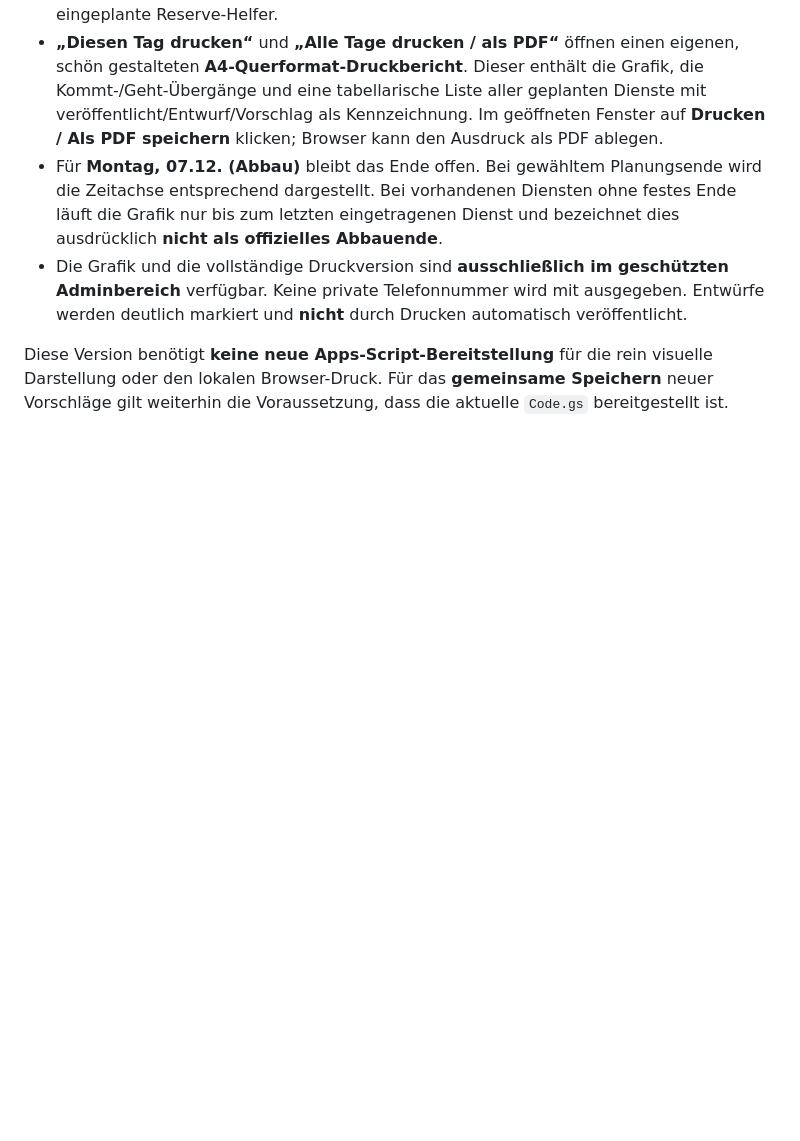
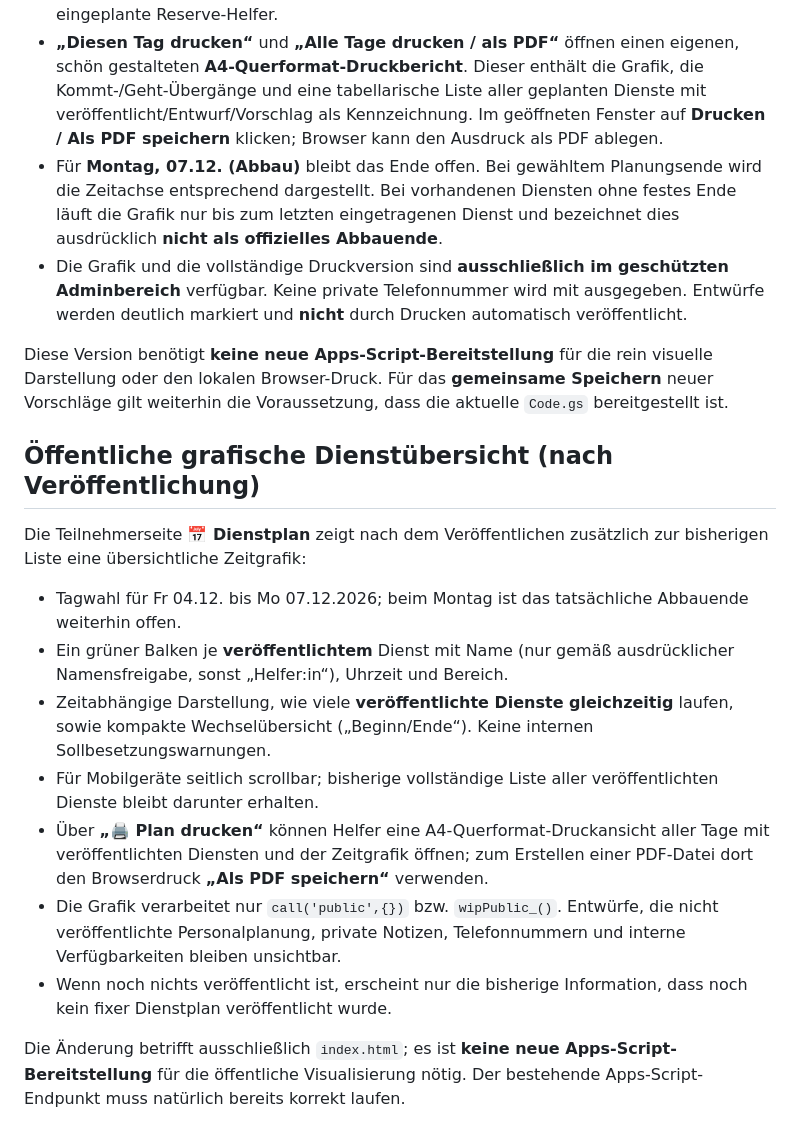
Before and after one commit to michaelmejtsky/Weihnachten-im-Park, a Markdown page: README.md, the part around the change. Rendered like a GitHub page; blank space fills up the shorter version.

Commit message:
Document published-only public graphical schedule, privacy and A4 print export

```diff
--- a/README.md
+++ b/README.md
@@ -125,3 +125,18 @@ Im Admin-Bereich **Verwaltung → Planungszentrale → Visuelle Dienstkarte** we
 - Die Grafik und die vollständige Druckversion sind **ausschließlich im geschützten Adminbereich** verfügbar. Keine private Telefonnummer wird mit ausgegeben. Entwürfe werden deutlich markiert und **nicht** durch Drucken automatisch veröffentlicht.
 
 Diese Version benötigt **keine neue Apps-Script-Bereitstellung** für die rein visuelle Darstellung oder den lokalen Browser-Druck. Für das **gemeinsame Speichern** neuer Vorschläge gilt weiterhin die Voraussetzung, dass die aktuelle `Code.gs` bereitgestellt ist.
+
+
+## Öffentliche grafische Dienstübersicht (nach Veröffentlichung)
+
+Die Teilnehmerseite **📅 Dienstplan** zeigt nach dem Veröffentlichen zusätzlich zur bisherigen Liste eine übersichtliche Zeitgrafik:
+
+- Tagwahl für Fr 04.12. bis Mo 07.12.2026; beim Montag ist das tatsächliche Abbauende weiterhin offen.
+- Ein grüner Balken je **veröffentlichtem** Dienst mit Name (nur gemäß ausdrücklicher Namensfreigabe, sonst „Helfer:in“), Uhrzeit und Bereich.
+- Zeitabhängige Darstellung, wie viele **veröffentlichte Dienste gleichzeitig** laufen, sowie kompakte Wechselübersicht („Beginn/Ende“). Keine internen Sollbesetzungswarnungen.
+- Für Mobilgeräte seitlich scrollbar; bisherige vollständige Liste aller veröffentlichten Dienste bleibt darunter erhalten.
+- Über **„🖨️ Plan drucken“** können Helfer eine A4-Querformat-Druckansicht aller Tage mit veröffentlichten Diensten und der Zeitgrafik öffnen; zum Erstellen einer PDF-Datei dort den Browserdruck **„Als PDF speichern“** verwenden.
+- Die Grafik verarbeitet nur `call('public',{})` bzw. `wipPublic_()`. Entwürfe, die nicht veröffentlichte Personalplanung, private Notizen, Telefonnummern und interne Verfügbarkeiten bleiben unsichtbar.
+- Wenn noch nichts veröffentlicht ist, erscheint nur die bisherige Information, dass noch kein fixer Dienstplan veröffentlicht wurde.
+
+Die Änderung betrifft ausschließlich `index.html`; es ist **keine neue Apps-Script-Bereitstellung** für die öffentliche Visualisierung nötig. Der bestehende Apps-Script-Endpunkt muss natürlich bereits korrekt laufen.
```
